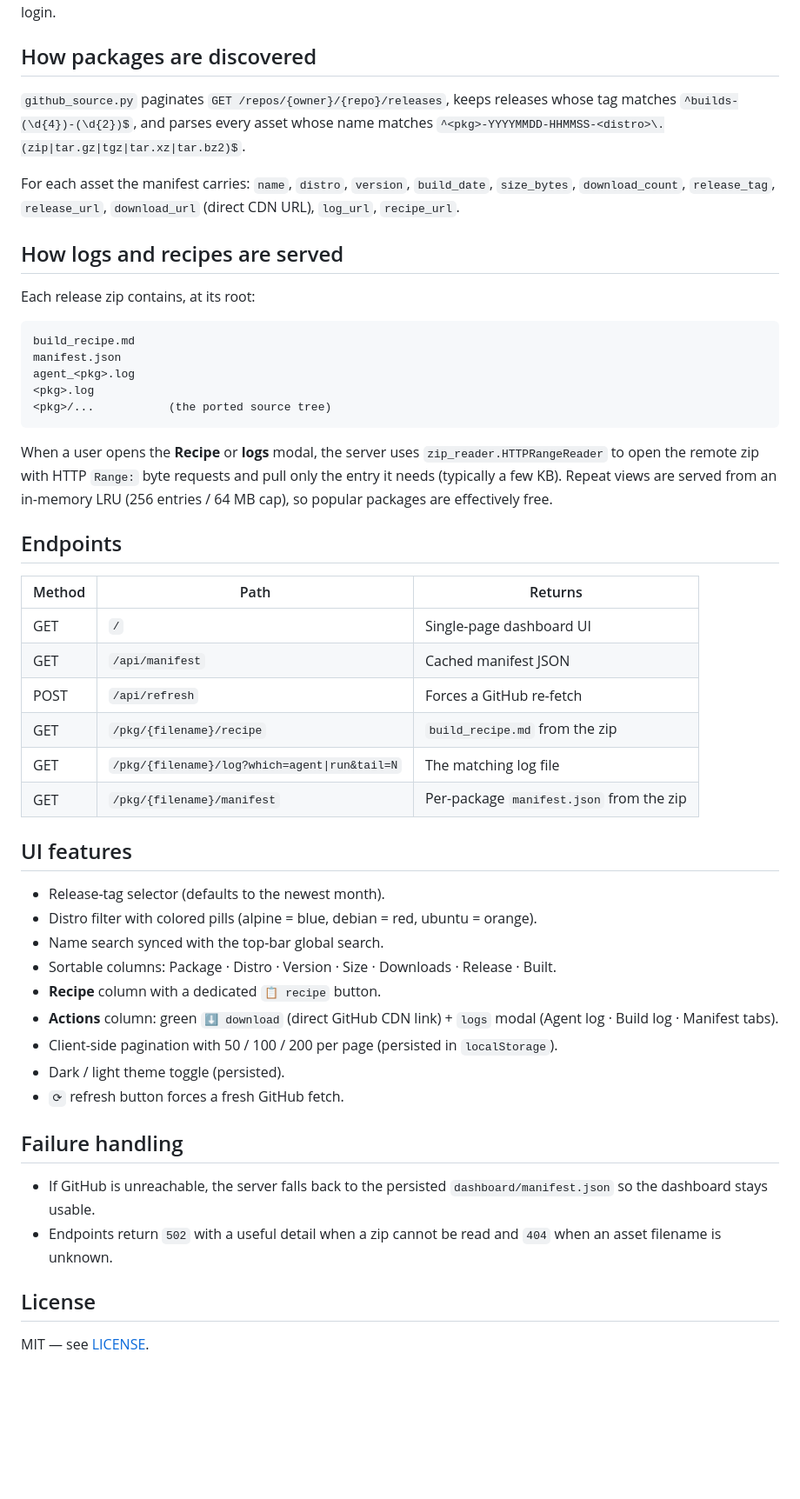
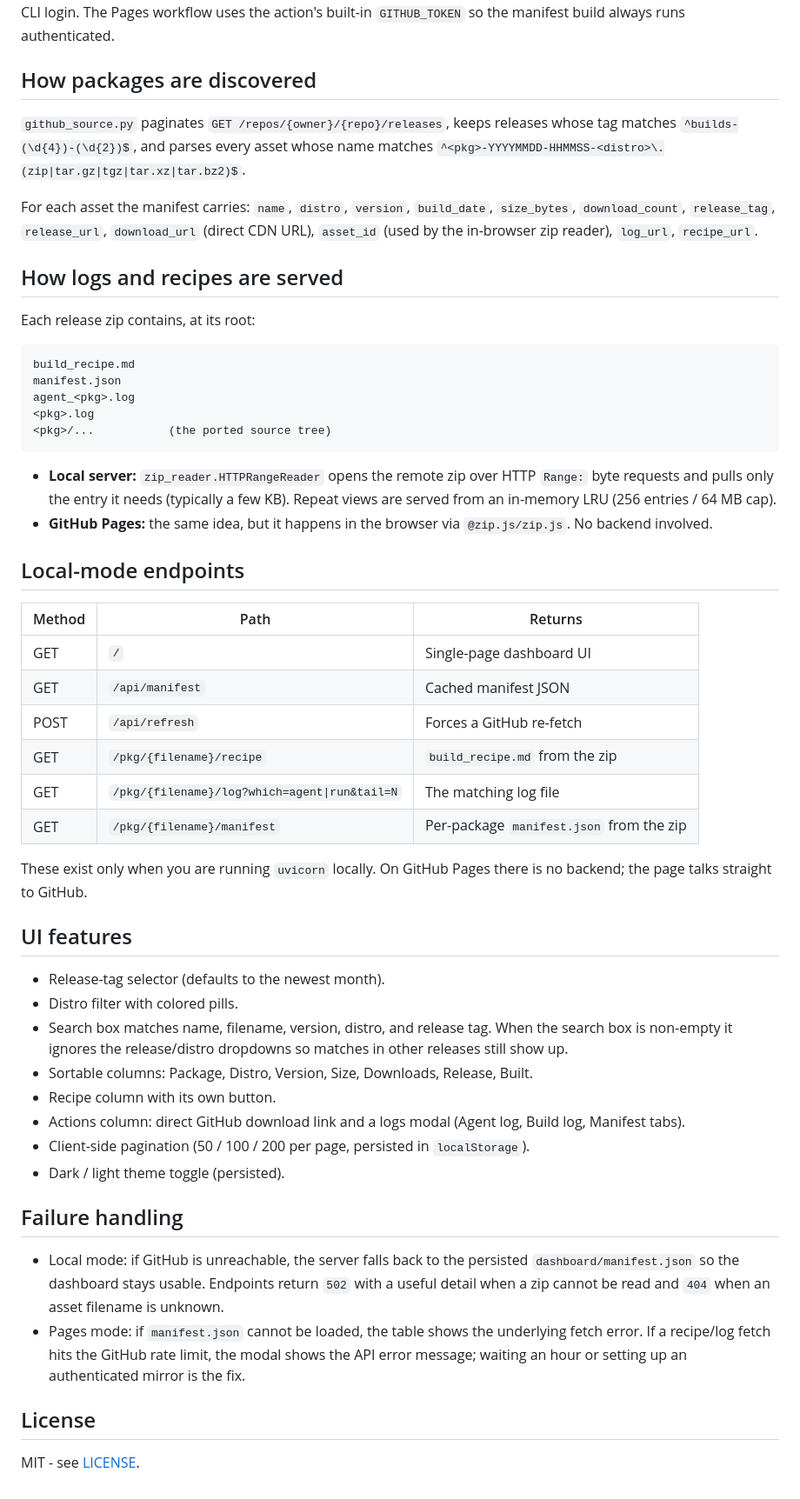
Before and after one commit to akifejaz/adash, a Markdown page: README.md, the part around one of its changes. Shown at 87% size. GitHub-like rendering; blank space fills up the shorter version.

````diff
--- a/README.md
+++ b/README.md
@@ -67,4 +97,6 @@ When no token env var is set, the server falls back to
 `gh auth token` so it transparently reuses an existing `gh` CLI login.
+The Pages workflow uses the action's built-in `GITHUB_TOKEN` so the
+manifest build always runs authenticated.
 
 ## How packages are discovered
 
@@ -75,7 +107,8 @@ When no token env var is set, the server falls back to
 
 For each asset the manifest carries: `name`, `distro`, `version`,
 `build_date`, `size_bytes`, `download_count`, `release_tag`,
-`release_url`, `download_url` (direct CDN URL), `log_url`, `recipe_url`.
+`release_url`, `download_url` (direct CDN URL), `asset_id` (used by the
+in-browser zip reader), `log_url`, `recipe_url`.
 
 ## How logs and recipes are served
 
@@ -89,13 +122,14 @@ agent_<pkg>.log
 <pkg>/...           (the ported source tree)
 ```
 
-When a user opens the **Recipe** or **logs** modal, the server uses
-`zip_reader.HTTPRangeReader` to open the remote zip with HTTP
-`Range:` byte requests and pull only the entry it needs (typically a
-few KB). Repeat views are served from an in-memory LRU
-(256 entries / 64 MB cap), so popular packages are effectively free.
+- **Local server:** `zip_reader.HTTPRangeReader` opens the remote zip
+  over HTTP `Range:` byte requests and pulls only the entry it needs
+  (typically a few KB). Repeat views are served from an in-memory LRU
+  (256 entries / 64 MB cap).
+- **GitHub Pages:** the same idea, but it happens in the browser via
+  `@zip.js/zip.js`. No backend involved.
 
-## Endpoints
+## Local-mode endpoints
 
 | Method | Path | Returns |
 |---|---|---|
@@ -106,25 +140,34 @@ few KB). Repeat views are served from an in-memory LRU
 | GET | `/pkg/{filename}/log?which=agent\|run&tail=N` | The matching log file |
 | GET | `/pkg/{filename}/manifest` | Per-package `manifest.json` from the zip |
 
+These exist only when you are running `uvicorn` locally. On GitHub
+Pages there is no backend; the page talks straight to GitHub.
+
 ## UI features
 
-* Release-tag selector (defaults to the newest month).
-* Distro filter with colored pills (alpine = blue, debian = red, ubuntu = orange).
-* Name search synced with the top-bar global search.
-* Sortable columns: Package · Distro · Version · Size · Downloads · Release · Built.
-* **Recipe** column with a dedicated `📋 recipe` button.
-* **Actions** column: green `⬇ download` (direct GitHub CDN link) + `logs` modal (Agent log · Build log · Manifest tabs).
-* Client-side pagination with 50 / 100 / 200 per page (persisted in `localStorage`).
-* Dark / light theme toggle (persisted).
-* `⟳` refresh button forces a fresh GitHub fetch.
+- Release-tag selector (defaults to the newest month).
+- Distro filter with colored pills.
+- Search box matches name, filename, version, distro, and release tag.
+  When the search box is non-empty it ignores the release/distro
+  dropdowns so matches in other releases still show up.
+- Sortable columns: Package, Distro, Version, Size, Downloads, Release, Built.
+- Recipe column with its own button.
+- Actions column: direct GitHub download link and a logs modal
+  (Agent log, Build log, Manifest tabs).
+- Client-side pagination (50 / 100 / 200 per page, persisted in `localStorage`).
+- Dark / light theme toggle (persisted).
 
 ## Failure handling
 
-* If GitHub is unreachable, the server falls back to the persisted
-  `dashboard/manifest.json` so the dashboard stays usable.
-* Endpoints return `502` with a useful detail when a zip cannot be read
+- Local mode: if GitHub is unreachable, the server falls back to the
+  persisted `dashboard/manifest.json` so the dashboard stays usable.
+  Endpoints return `502` with a useful detail when a zip cannot be read
   and `404` when an asset filename is unknown.
+- Pages mode: if `manifest.json` cannot be loaded, the table shows the
+  underlying fetch error. If a recipe/log fetch hits the GitHub rate
+  limit, the modal shows the API error message; waiting an hour or
+  setting up an authenticated mirror is the fix.
 
 ## License
 
-MIT — see [LICENSE](LICENSE).
+MIT - see [LICENSE](LICENSE).
````
Also changed, not shown: other parts of README.md (+58 -28 lines).
